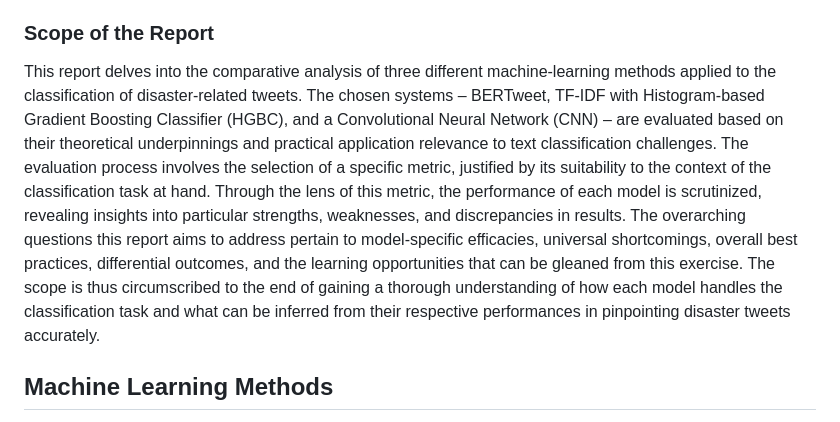
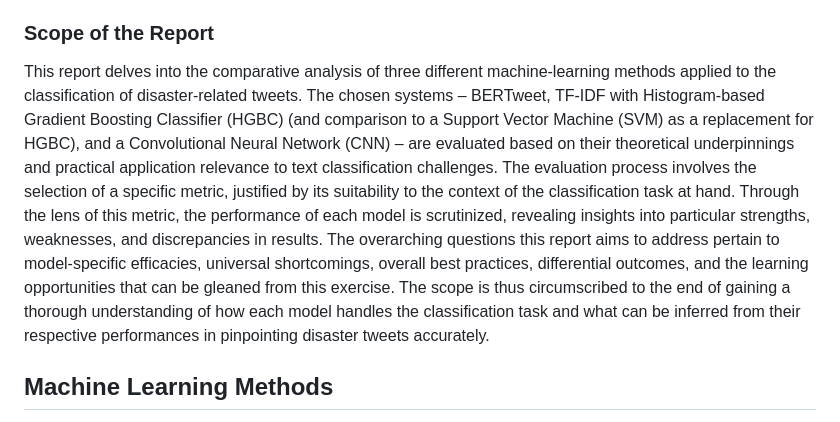
Before and after one commit to florinbarbisch/npr-mc1-text-classification, a Markdown page: REPORT.md, the part around the change. Rendered like a GitHub page.

Commit message:
Fixed: SVM was missing in scope

```diff
--- a/REPORT.md
+++ b/REPORT.md
@@ -10,7 +10,7 @@ The objective of this report is to assess the performance of three distinct mach
 Twitter, with its real-time posting capabilities, has emerged as a vital tool for communicating during emergencies. The ubiquity of smartphones allows individuals to report incidents as they happen, which has garnered the interest of agencies like disaster relief organizations and news outlets in monitoring Twitter feeds. However, the challenge remains in discerning whether tweets genuinely report on disasters amid the massive volume of data generated on the platform.
 
 ### Scope of the Report
-This report delves into the comparative analysis of three different machine-learning methods applied to the classification of disaster-related tweets. The chosen systems – BERTweet, TF-IDF with Histogram-based Gradient Boosting Classifier (HGBC), and a Convolutional Neural Network (CNN) – are evaluated based on their theoretical underpinnings and practical application relevance to text classification challenges. The evaluation process involves the selection of a specific metric, justified by its suitability to the context of the classification task at hand. Through the lens of this metric, the performance of each model is scrutinized, revealing insights into particular strengths, weaknesses, and discrepancies in results. The overarching questions this report aims to address pertain to model-specific efficacies, universal shortcomings, overall best practices, differential outcomes, and the learning opportunities that can be gleaned from this exercise. The scope is thus circumscribed to the end of gaining a thorough understanding of how each model handles the classification task and what can be inferred from their respective performances in pinpointing disaster tweets accurately.
+This report delves into the comparative analysis of three different machine-learning methods applied to the classification of disaster-related tweets. The chosen systems – BERTweet, TF-IDF with Histogram-based Gradient Boosting Classifier (HGBC) (and comparison to a Support Vector Machine (SVM) as a replacement for HGBC), and a Convolutional Neural Network (CNN) – are evaluated based on their theoretical underpinnings and practical application relevance to text classification challenges. The evaluation process involves the selection of a specific metric, justified by its suitability to the context of the classification task at hand. Through the lens of this metric, the performance of each model is scrutinized, revealing insights into particular strengths, weaknesses, and discrepancies in results. The overarching questions this report aims to address pertain to model-specific efficacies, universal shortcomings, overall best practices, differential outcomes, and the learning opportunities that can be gleaned from this exercise. The scope is thus circumscribed to the end of gaining a thorough understanding of how each model handles the classification task and what can be inferred from their respective performances in pinpointing disaster tweets accurately.
 
 ## Machine Learning Methods
 The field of Natural Language Processing (NLP) has experienced significant advancements in recent years, and one key area of NLP is text classification, which involves assigning predefined categories to text. Twitter, a platform teeming with real-time data, has become a rich source for analyzing various kinds of text, including those related to disasters. Identifying disaster-related tweets can be pivotal for emergency response and relief efforts. To tackle this classification problem, we have chosen a range of machine learning methods, each promising in the domain of text analysis.
```
